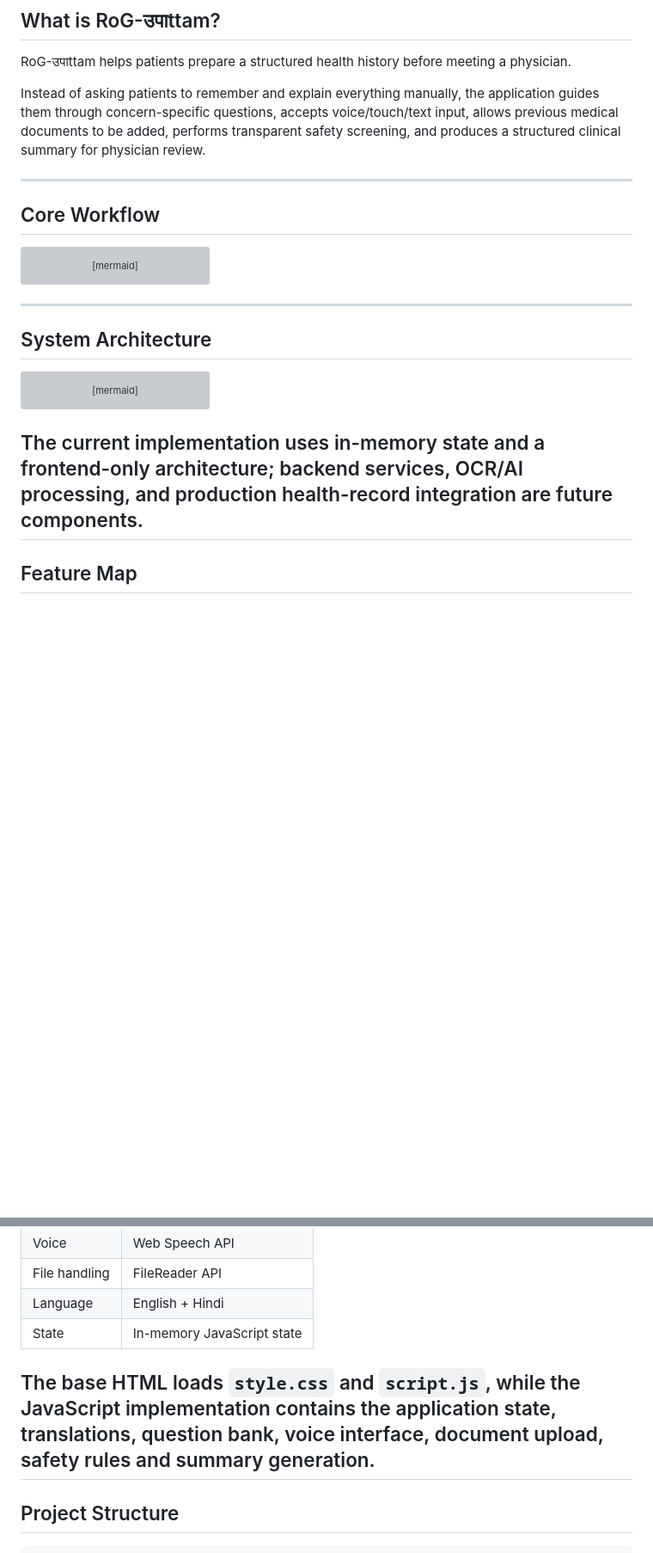
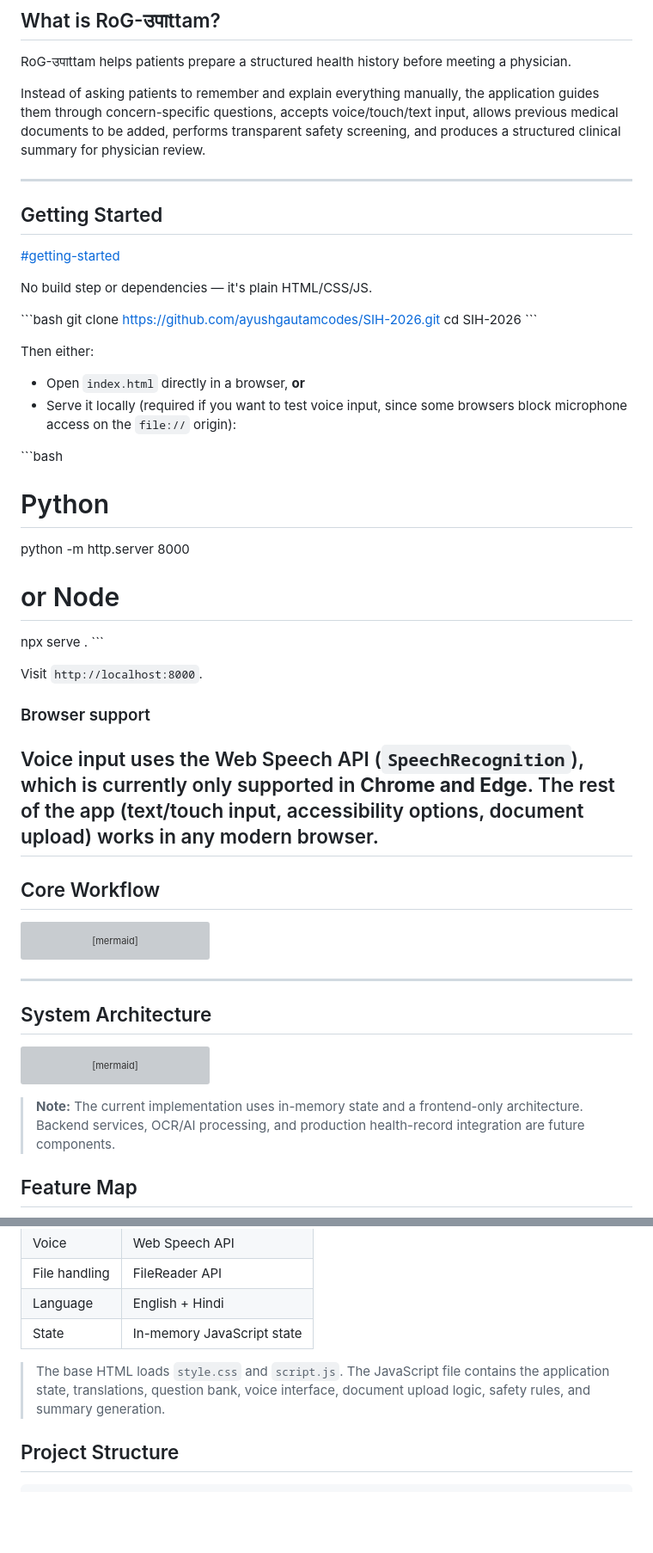
Before and after one commit to ayushgautamcodes/SIH-2026, a Markdown page: README.md, 2 parts joined by grey strips. Shown at 86% size. Rendered like a GitHub page; blank space fills up the shorter version; grey boxes are pictures that could not be loaded.

````diff
--- a/README.md
+++ b/README.md
@@ -41,6 +71,34 @@ RoG-उपाttam helps patients prepare a structured health history before meet
 
 Instead of asking patients to remember and explain everything manually, the application guides them through concern-specific questions, accepts voice/touch/text input, allows previous medical documents to be added, performs transparent safety screening, and produces a structured clinical summary for physician review.
 
+---
+## Getting Started
+
+[#getting-started](#getting-started)
+
+No build step or dependencies — it's plain HTML/CSS/JS.
+
+\`\`\`bash
+git clone https://github.com/ayushgautamcodes/SIH-2026.git
+cd SIH-2026
+\`\`\`
+
+Then either:
+- Open `index.html` directly in a browser, **or**
+- Serve it locally (required if you want to test voice input, since some browsers block microphone access on the `file://` origin):
+
+\`\`\`bash
+# Python
+python -m http.server 8000
+
+# or Node
+npx serve .
+\`\`\`
+
+Visit `http://localhost:8000`.
+
+### Browser support
+Voice input uses the Web Speech API (`SpeechRecognition`), which is currently only supported in **Chrome and Edge**. The rest of the app (text/touch input, accessibility options, document upload) works in any modern browser.
 ---
 
 ## Core Workflow
@@ -124,7 +182,7 @@ flowchart TB
     ALERT --> REVIEW
 ```
 
-## The current implementation uses in-memory state and a frontend-only architecture; backend services, OCR/AI processing, and production health-record integration are future components.
+> **Note:** The current implementation uses in-memory state and a frontend-only architecture. Backend services, OCR/AI processing, and production health-record integration are future components.
 
 ## Feature Map
 
@@ -302,7 +360,7 @@ graph LR
 | Language      | English + Hindi            |
 | State         | In-memory JavaScript state |
 
-## The base HTML loads `style.css` and `script.js`, while the JavaScript implementation contains the application state, translations, question bank, voice interface, document upload, safety rules and summary generation.
+> The base HTML loads `style.css` and `script.js`. The JavaScript file contains the application state, translations, question bank, voice interface, document upload logic, safety rules, and summary generation.
 
 ## Project Structure
 
````
Also changed, not shown: other parts of README.md (+36 -0 lines).
